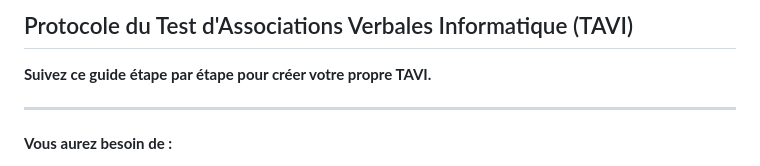
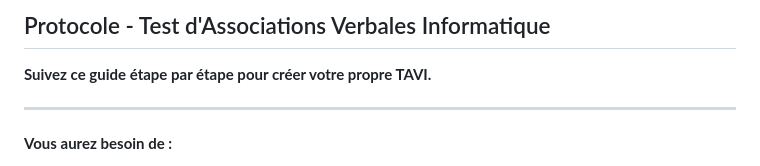
Before and after one commit to perilordinaire/perilordinaire.github.io, a Markdown page: tav-protocole.md, the part around the change. Drawn GitHub-style.

```diff
--- a/tav-protocole.md
+++ b/tav-protocole.md
@@ -1,4 +1,4 @@
-## Protocole du Test d'Associations Verbales Informatique (TAVI)
+## Protocole - Test d'Associations Verbales Informatique
 
 **Suivez ce guide étape par étape pour créer votre propre TAVI.**
 
```
